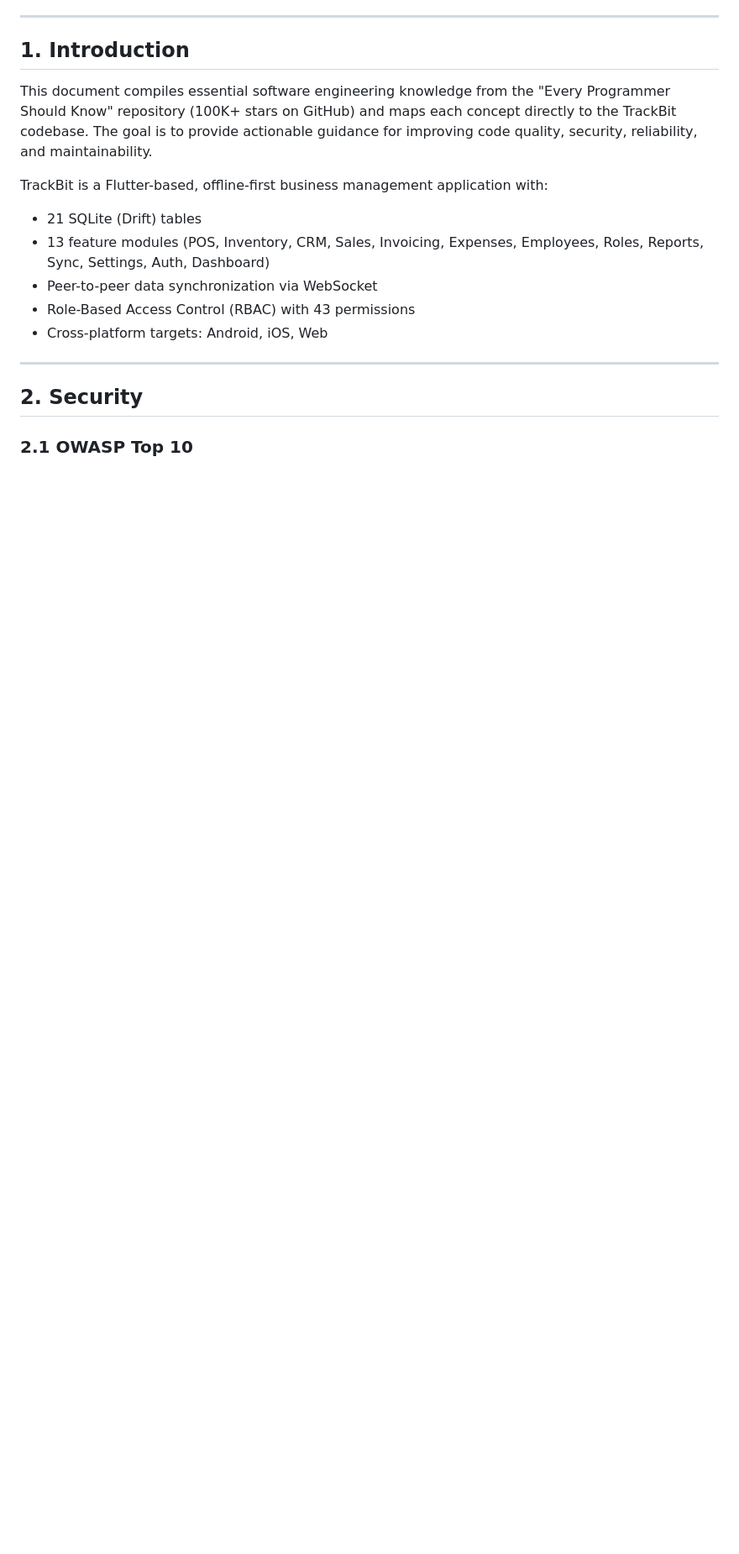
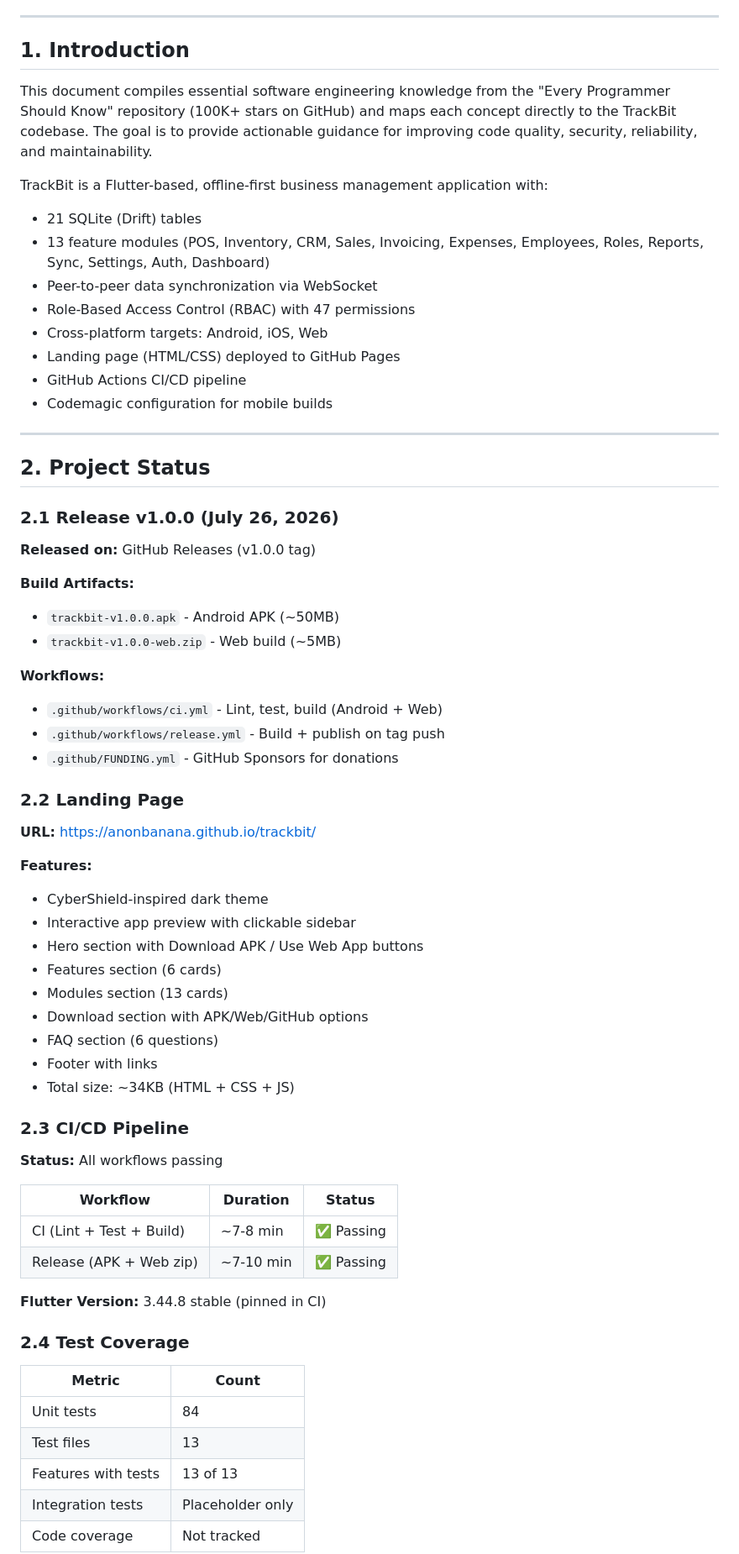
Before and after one commit to anonbanana/trackbit, a Markdown page: documentation/trackbit-developer-knowledge-base.md, the part around one of its changes. Shown at 84% size. Rendered like a GitHub page; blank space fills up the shorter version.

```diff
--- a/documentation/trackbit-developer-knowledge-base.md
+++ b/documentation/trackbit-developer-knowledge-base.md
@@ -35,11 +36,62 @@ TrackBit is a Flutter-based, offline-first business management application with:
 - 21 SQLite (Drift) tables
 - 13 feature modules (POS, Inventory, CRM, Sales, Invoicing, Expenses, Employees, Roles, Reports, Sync, Settings, Auth, Dashboard)
 - Peer-to-peer data synchronization via WebSocket
-- Role-Based Access Control (RBAC) with 43 permissions
+- Role-Based Access Control (RBAC) with 47 permissions
 - Cross-platform targets: Android, iOS, Web
+- Landing page (HTML/CSS) deployed to GitHub Pages
+- GitHub Actions CI/CD pipeline
+- Codemagic configuration for mobile builds
 
 ---
 
-## 2. Security
+## 2. Project Status
 
-### 2.1 OWASP Top 10
+### 2.1 Release v1.0.0 (July 26, 2026)
+
+**Released on:** GitHub Releases (v1.0.0 tag)
+
+**Build Artifacts:**
+- `trackbit-v1.0.0.apk` - Android APK (~50MB)
+- `trackbit-v1.0.0-web.zip` - Web build (~5MB)
+
+**Workflows:**
+- `.github/workflows/ci.yml` - Lint, test, build (Android + Web)
+- `.github/workflows/release.yml` - Build + publish on tag push
+- `.github/FUNDING.yml` - GitHub Sponsors for donations
+
+### 2.2 Landing Page
+
+**URL:** https://anonbanana.github.io/trackbit/
+
+**Features:**
+- CyberShield-inspired dark theme
+- Interactive app preview with clickable sidebar
+- Hero section with Download APK / Use Web App buttons
+- Features section (6 cards)
+- Modules section (13 cards)
+- Download section with APK/Web/GitHub options
+- FAQ section (6 questions)
+- Footer with links
+- Total size: ~34KB (HTML + CSS + JS)
+
+### 2.3 CI/CD Pipeline
+
+**Status:** All workflows passing
+
+| Workflow | Duration | Status |
+|---|---|---|
+| CI (Lint + Test + Build) | ~7-8 min | ✅ Passing |
+| Release (APK + Web zip) | ~7-10 min | ✅ Passing |
+
+**Flutter Version:** 3.44.8 stable (pinned in CI)
+
+### 2.4 Test Coverage
+
+| Metric | Count |
+|---|---|
+| Unit tests | 84 |
+| Test files | 13 |
+| Features with tests | 13 of 13 |
+| Integration tests | Placeholder only |
+| Code coverage | Not tracked |
+
```
Also changed, not shown: other parts of documentation/trackbit-developer-knowledge-base.md (+59 -18 lines).
